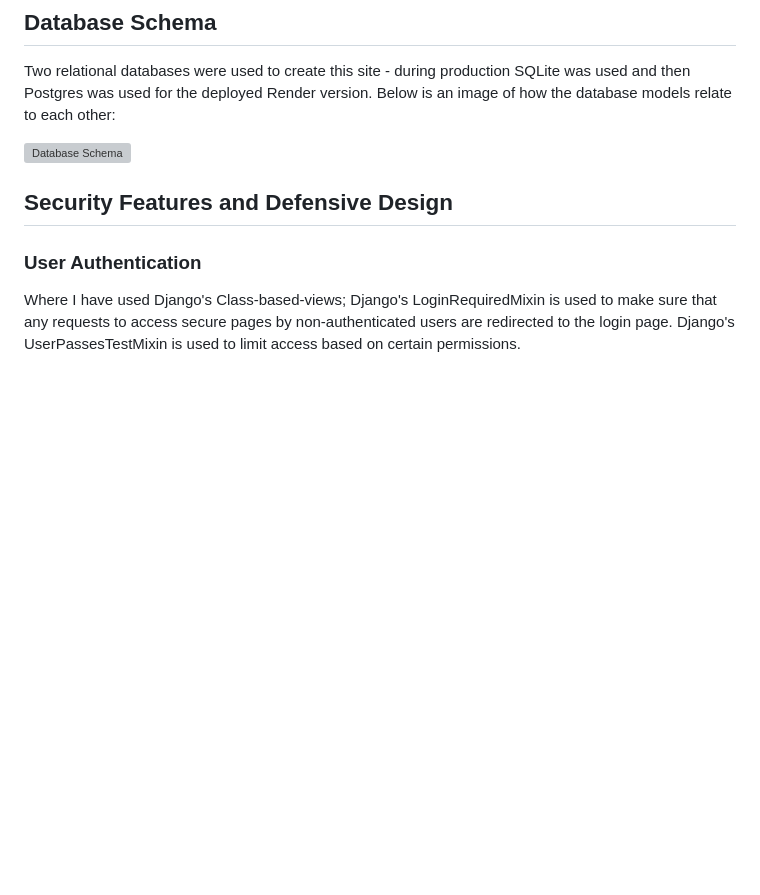
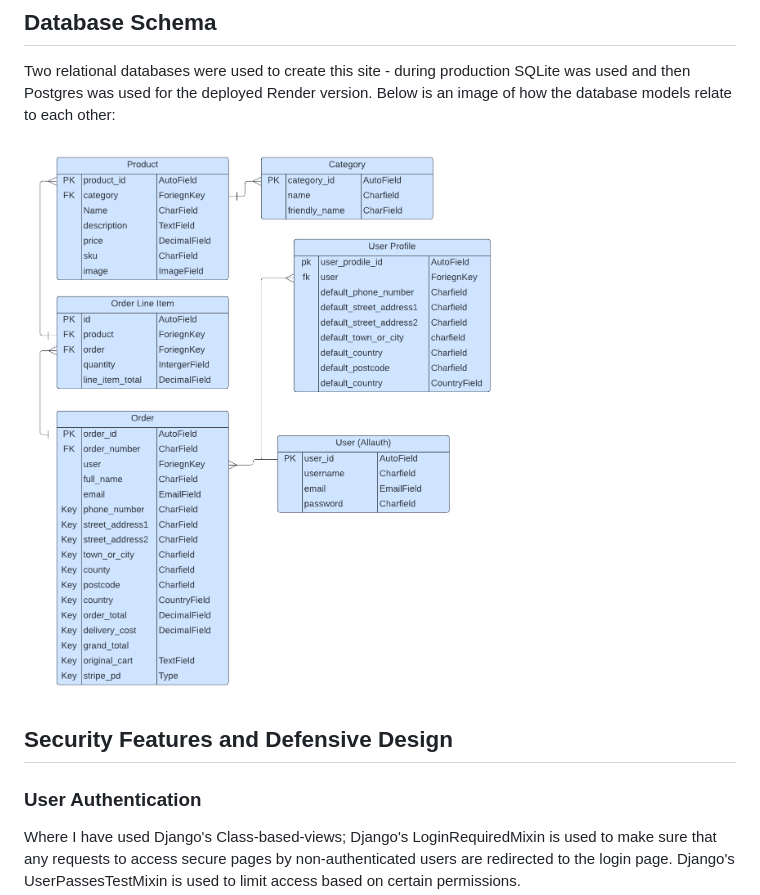
Before and after one commit to Pegrume88/inkthreadable, a Markdown page: README.md, the part around the change. GitHub-like rendering; pictures changed too: media/inkthreadable.png (added); blank space fills up the shorter version; grey boxes are pictures that could not be loaded.

```diff
--- a/README.md
+++ b/README.md
@@ -82,7 +82,7 @@ The Epics listed above were documented within the Github project as Milestones.
 
 Two relational databases were used to create this site - during production SQLite was used and then Postgres was used for the deployed Render version. Below is an image of how the database models relate to each other:
 
-![Database Schema](docs/readme_images/database_schema.png)
+![Database Schema](/media/inkthreadable.png)
 
 ## Security Features and Defensive Design
 ### User Authentication
```
Also changed, not shown: 2 other files.
